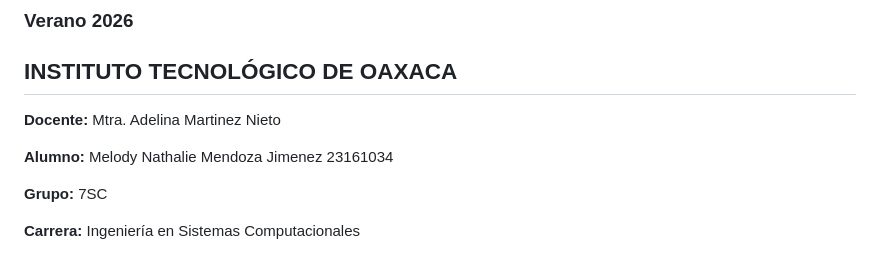
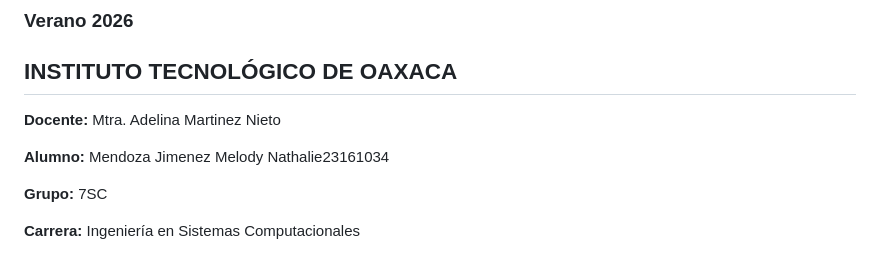
Before and after one commit to Melody-Mendoza/ProgramacionWeb-7SC_Actividad2, a Markdown page: README.md, the part around the change. Rendered like a GitHub page.

```diff
--- a/README.md
+++ b/README.md
@@ -8,7 +8,7 @@
 
 **Docente:** Mtra. Adelina Martinez Nieto
 
-**Alumno:** Melody Nathalie Mendoza Jimenez 23161034
+**Alumno:** Mendoza Jimenez Melody Nathalie23161034
 
 **Grupo:** 7SC
 
```
